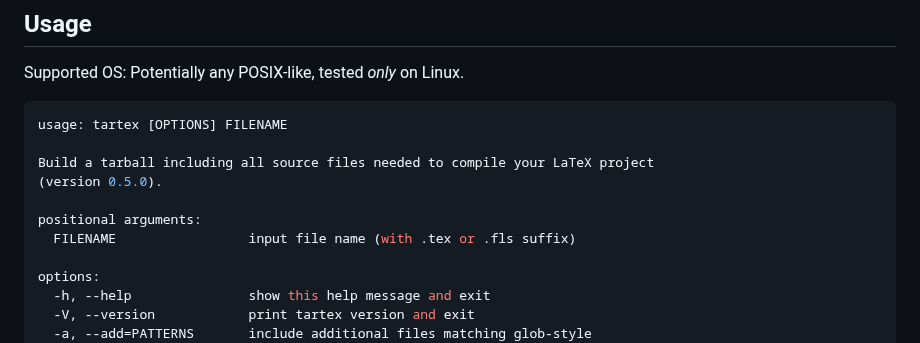
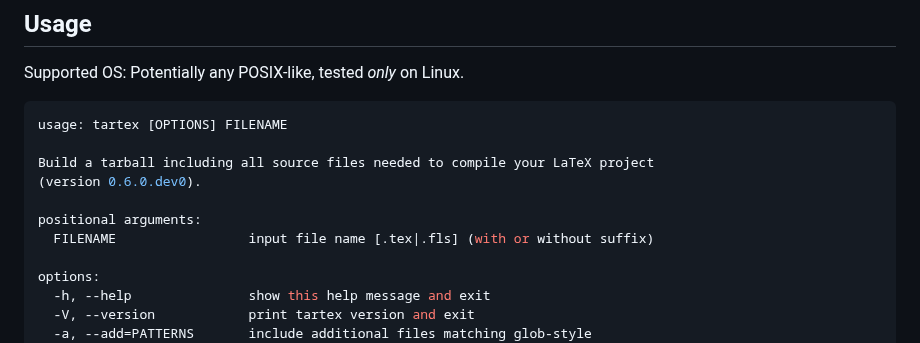
Before and after one commit to badshah400/tartex, a Markdown page: README.md, the part around the change. Drawn GitHub-style.

Commit message:
chore: Update help message in README file.
[skip ci]

```diff
--- a/README.md
+++ b/README.md
@@ -65,10 +65,10 @@ Supported OS: Potentially any POSIX-like, tested _only_ on Linux.
 usage: tartex [OPTIONS] FILENAME
 
 Build a tarball including all source files needed to compile your LaTeX project
-(version 0.5.0).
+(version 0.6.0.dev0).
 
 positional arguments:
-  FILENAME                 input file name (with .tex or .fls suffix)
+  FILENAME                 input file name [.tex|.fls] (with or without suffix)
 
 options:
   -h, --help               show this help message and exit
```
